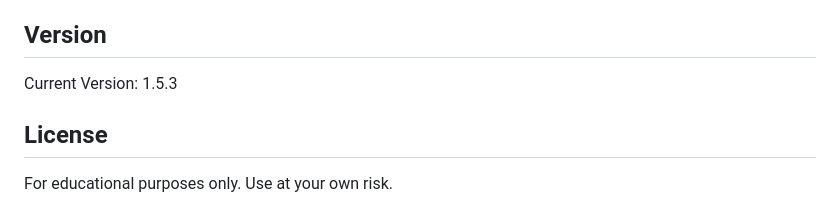
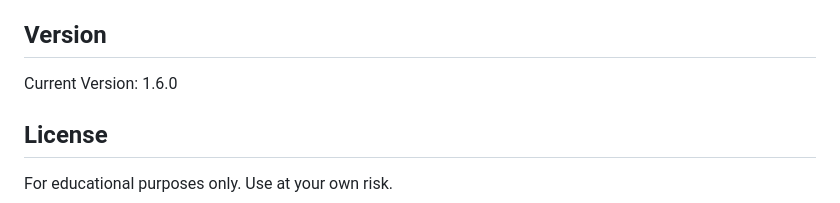
Before and after one commit to OwenKuang/betterschoolcloud, a Markdown page: README.md, the part around the change. Drawn GitHub-style.

```diff
--- a/README.md
+++ b/README.md
@@ -84,7 +84,7 @@ Set `DEBUG_MODE = true` in `gradechanger.js` to enable console logging for devel
 
 ## Version
 
-Current Version: 1.5.3
+Current Version: 1.6.0
 
 ## License
 
```
